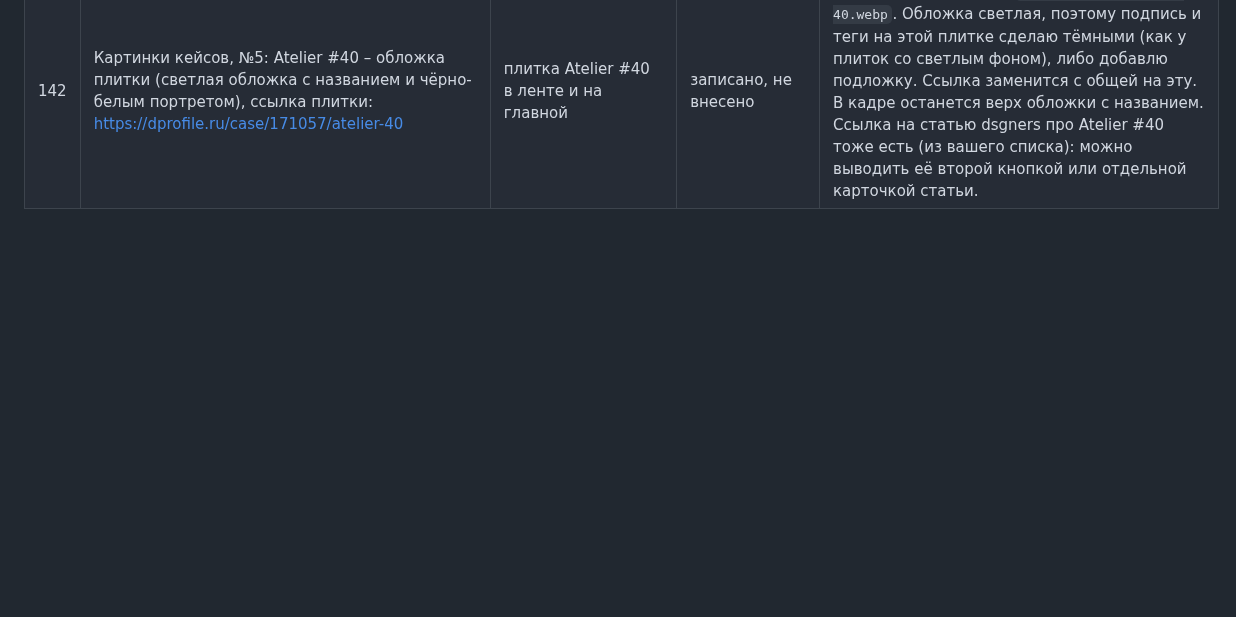
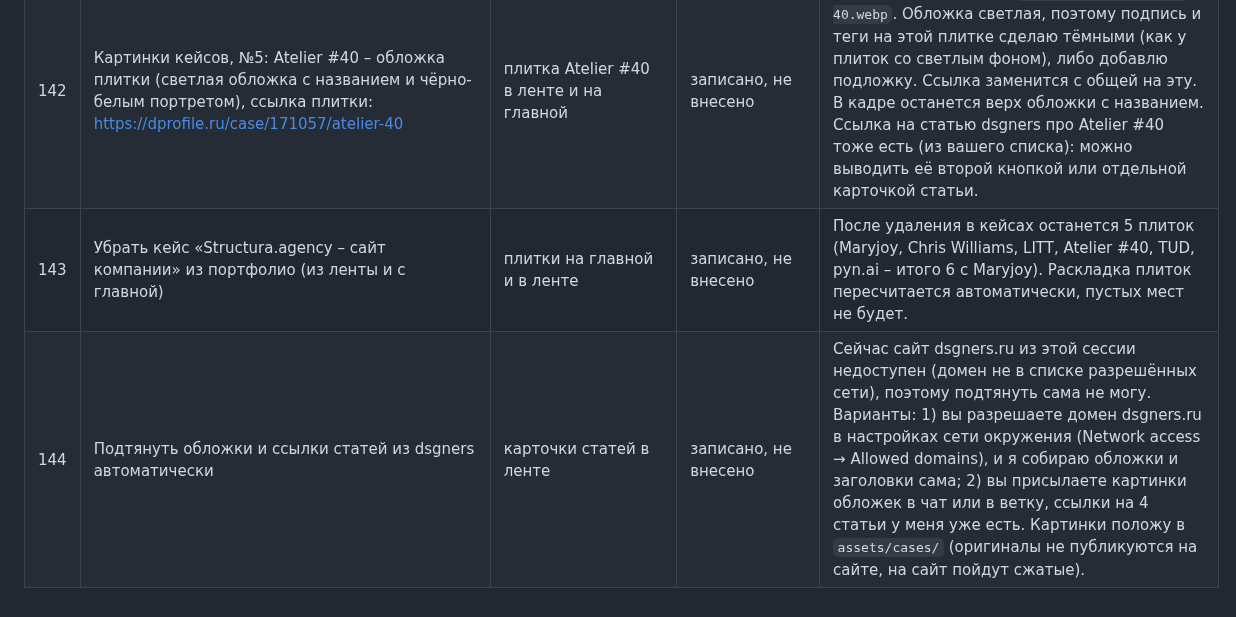
Before and after one commit to nikolaevdesign1/doska, a Markdown page: ПРАВКИ.md, the part around the change. GitHub-like rendering; blank space fills up the shorter version.

Commit message:
Правки 143–144: убрать Structura, обложки статей dsgners (только запись)
Co-Authored-By: Claude Sonnet 5.5 <noreply@anthropic.com>
Claude-Session: https://claude.ai/code/session_01Uautk3qx7R2iW8qtg96AsK

```diff
--- a/ПРАВКИ.md
+++ b/ПРАВКИ.md
@@ -146,3 +146,5 @@
 | 140 | Картинки кейсов, №3: LITT – обложка плитки (фото с моделями и экран главной страницы магазина), ссылка плитки: https://dprofile.ru/case/191937/litt-ecommerce | плитка LITT в ленте и на главной | записано, не внесено | Картинка сохранена в `assets/cases/litt.webp`. Поставлю обложкой вместо градиента (заполнение плитки по центру, лёгкое затемнение снизу под подписью). Ссылка у плитки уже эта же. Для разных пропорций плитки (правка 123) картинка будет обрезаться по центру, ключевая часть – экран магазина – останется в кадре. |
 | 141 | Картинки кейсов, №4: pyn.ai – обложка плитки (телефон с приложением на тёмной поверхности), ссылка плитки: https://dprofile.ru/case/188243/pynai-app-design | плитка pyn.ai в ленте и на главной | записано, не внесено | Картинка сохранена в `assets/cases/pyn-ai.webp`. Поставлю обложкой, смещение в кадре по центру на телефон. Ссылка плитки заменится с общей на профиль dprofile на эту. Подпись «pyn.ai – мобильное приложение» на тёмной картинке читается хорошо. |
 | 142 | Картинки кейсов, №5: Atelier #40 – обложка плитки (светлая обложка с названием и чёрно-белым портретом), ссылка плитки: https://dprofile.ru/case/171057/atelier-40 | плитка Atelier #40 в ленте и на главной | записано, не внесено | Картинка сохранена в `assets/cases/atelier-40.webp`. Обложка светлая, поэтому подпись и теги на этой плитке сделаю тёмными (как у плиток со светлым фоном), либо добавлю подложку. Ссылка заменится с общей на эту. В кадре останется верх обложки с названием. Ссылка на статью dsgners про Atelier #40 тоже есть (из вашего списка): можно выводить её второй кнопкой или отдельной карточкой статьи. |
+| 143 | Убрать кейс «Structura.agency – сайт компании» из портфолио (из ленты и с главной) | плитки на главной и в ленте | записано, не внесено | После удаления в кейсах останется 5 плиток (Maryjoy, Chris Williams, LITT, Atelier #40, TUD, pyn.ai – итого 6 с Maryjoy). Раскладка плиток пересчитается автоматически, пустых мест не будет. |
+| 144 | Подтянуть обложки и ссылки статей из dsgners автоматически | карточки статей в ленте | записано, не внесено | Сейчас сайт dsgners.ru из этой сессии недоступен (домен не в списке разрешённых сети), поэтому подтянуть сама не могу. Варианты: 1) вы разрешаете домен dsgners.ru в настройках сети окружения (Network access → Allowed domains), и я собираю обложки и заголовки сама; 2) вы присылаете картинки обложек в чат или в ветку, ссылки на 4 статьи у меня уже есть. Картинки положу в `assets/cases/` (оригиналы не публикуются на сайте, на сайт пойдут сжатые). |
```
